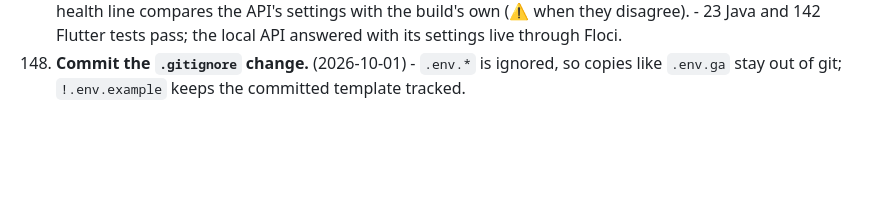
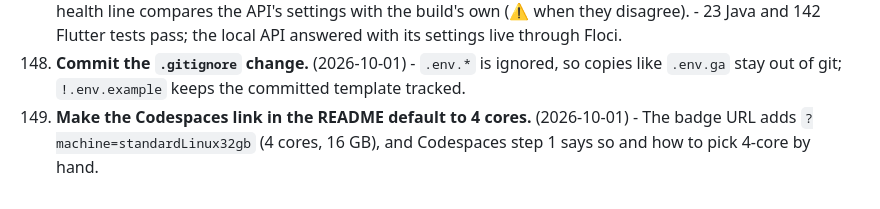
Before and after one commit to prodbytes/presence, a Markdown page: specs/requests.md, the part around the change. Drawn GitHub-style; blank space fills up the shorter version.

```diff
--- a/specs/requests.md
+++ b/specs/requests.md
@@ -1127,3 +1127,7 @@ Also fixed along the way: relaxed the Dart SDK constraint from `^3.13.4` to
 148. **Commit the `.gitignore` change.** (2026-10-01)
     - `.env.*` is ignored, so copies like `.env.ga` stay out of git;
       `!.env.example` keeps the committed template tracked.
+149. **Make the Codespaces link in the README default to 4 cores.**
+    (2026-10-01)
+    - The badge URL adds `?machine=standardLinux32gb` (4 cores, 16 GB), and
+      Codespaces step 1 says so and how to pick 4-core by hand.
```
Also changed, not shown: README.md (+5 -3 lines), specs/dev-environment.md (+3 -1 lines).
